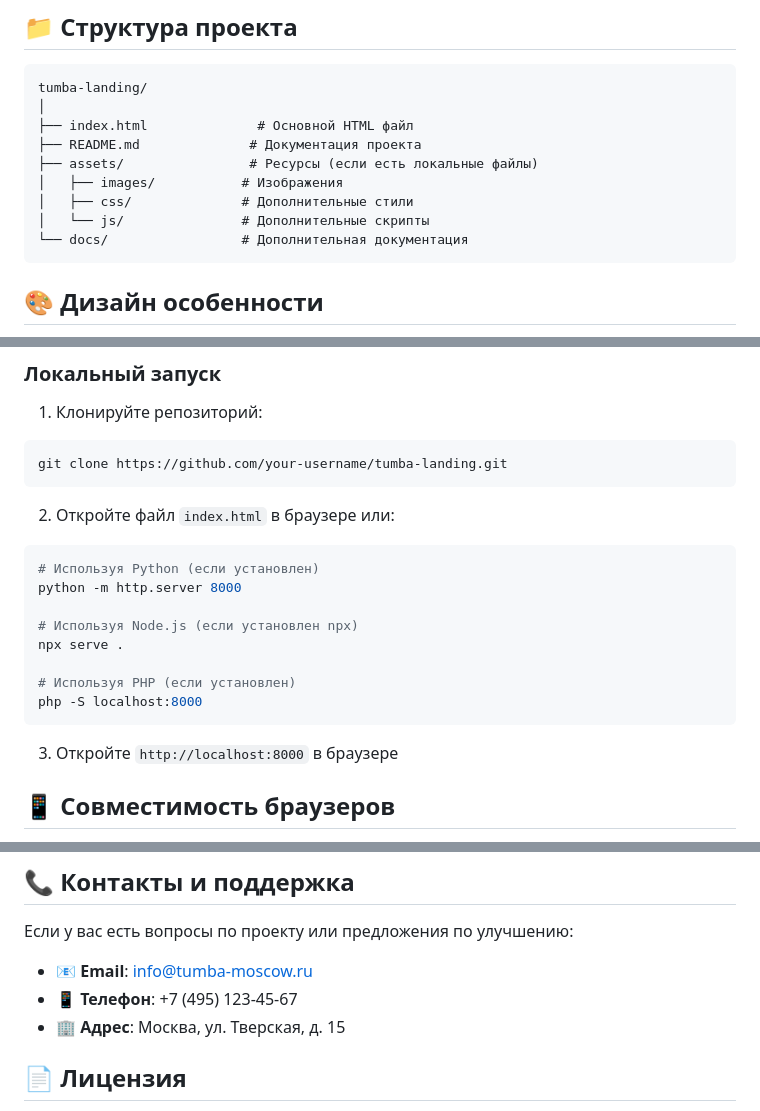
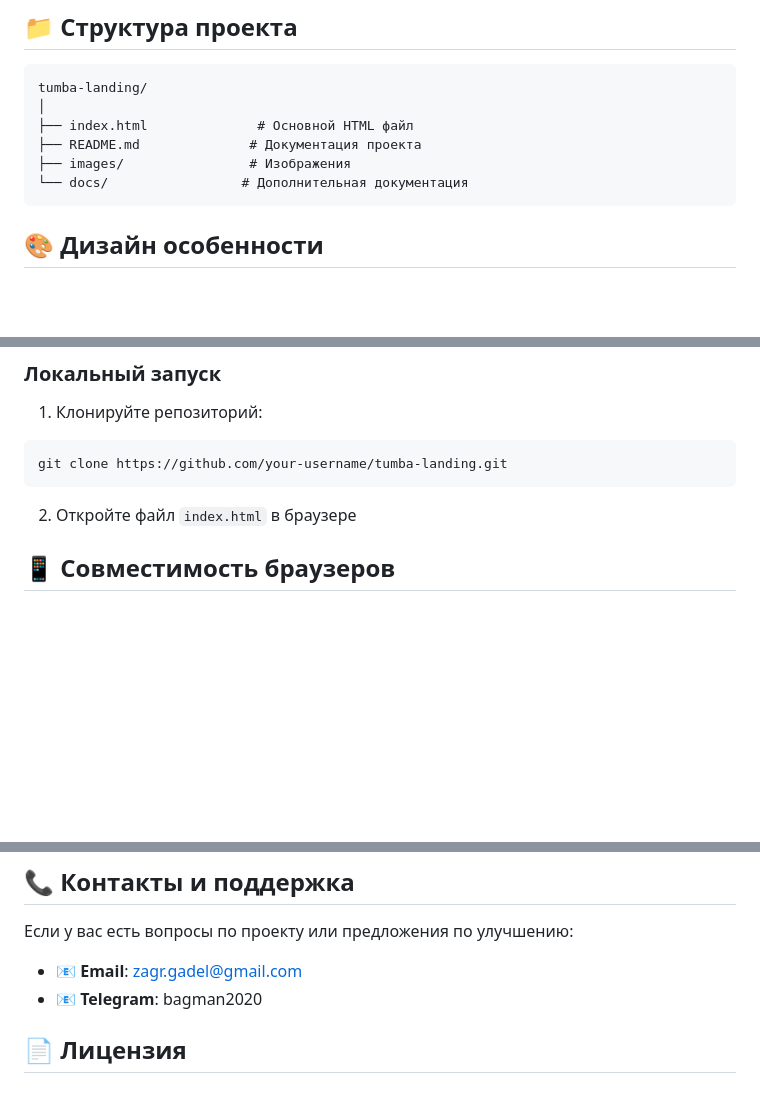
Before and after one commit to BagmanG/Tumba-Landing, a Markdown page: README.md, 3 parts joined by grey strips. GitHub-like rendering; blank space fills up the shorter version.

Commit message:
Final Readme

````diff
--- a/README.md
+++ b/README.md
@@ -63,10 +62,7 @@ tumba-landing/
 │
 ├── index.html              # Основной HTML файл
 ├── README.md              # Документация проекта
-├── assets/                # Ресурсы (если есть локальные файлы)
-│   ├── images/           # Изображения
-│   ├── css/              # Дополнительные стили
-│   └── js/               # Дополнительные скрипты
+├── images/                # Изображения
 └── docs/                 # Дополнительная документация
 ```
 
@@ -100,19 +96,7 @@ tumba-landing/
 git clone https://github.com/your-username/tumba-landing.git
 ```
 
-2. Откройте файл `index.html` в браузере или:
-```bash
-# Используя Python (если установлен)
-python -m http.server 8000
-
-# Используя Node.js (если установлен npx)
-npx serve .
-
-# Используя PHP (если установлен)
-php -S localhost:8000
-```
-
-3. Откройте `http://localhost:8000` в браузере
+2. Откройте файл `index.html` в браузере
 
 ## 📱 Совместимость браузеров
 
@@ -192,9 +176,8 @@ php -S localhost:8000
 
 Если у вас есть вопросы по проекту или предложения по улучшению:
 
-- 📧 **Email**: info@tumba-moscow.ru
-- 📱 **Телефон**: +7 (495) 123-45-67
-- 🏢 **Адрес**: Москва, ул. Тверская, д. 15
+- 📧 **Email**: zagr.gadel@gmail.com
+- 📧 **Telegram**: bagman2020
 
 ## 📄 Лицензия
 
````
Also changed, not shown: other parts of README.md (+0 -1 lines).
